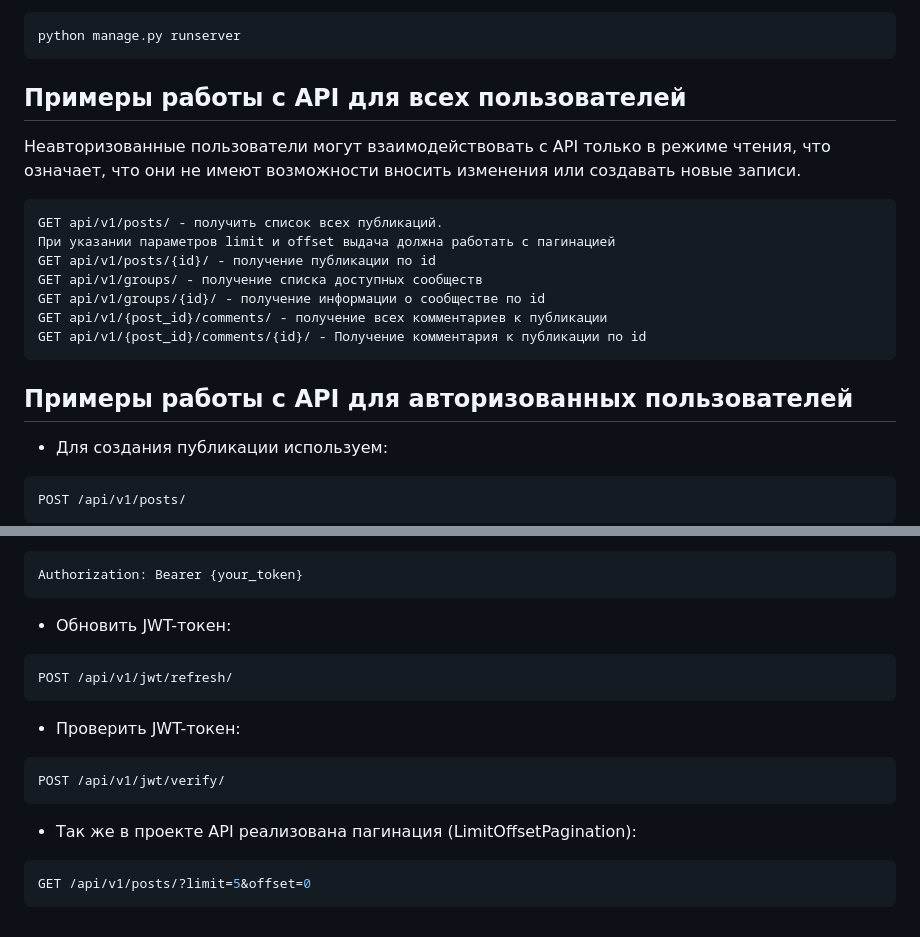
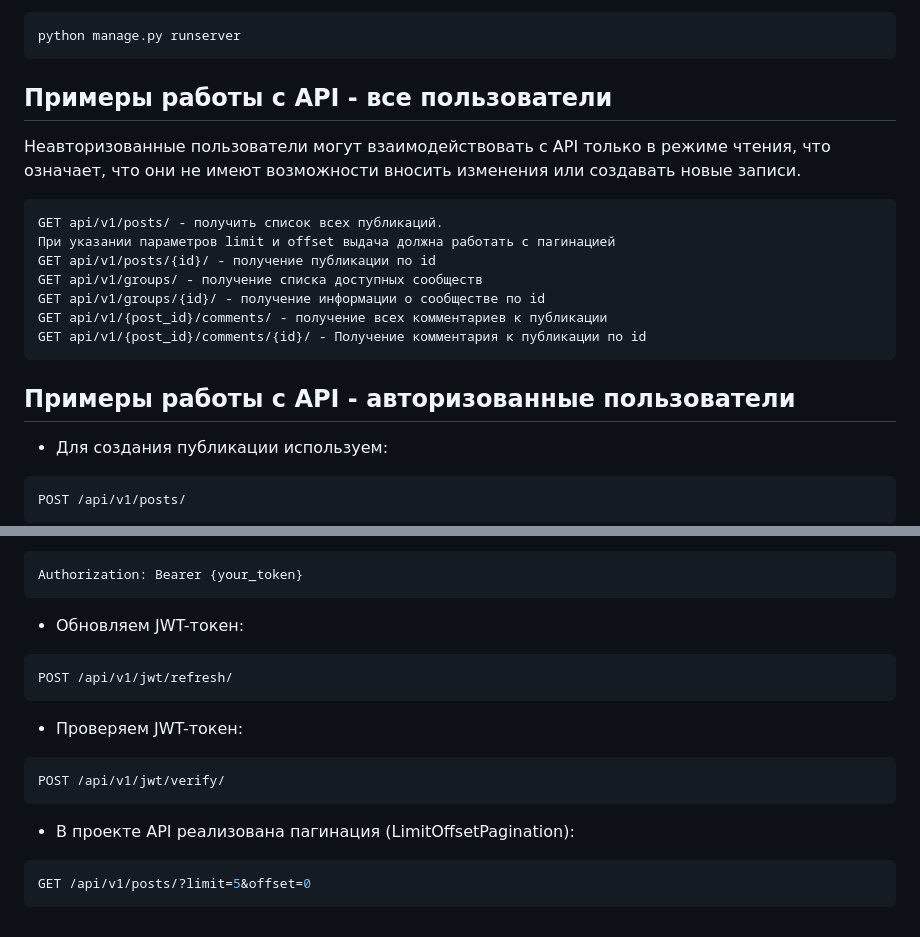
Before and after one commit to KirFedotov/api_final_yatube, a Markdown page: README.md, 2 parts joined by grey strips. Rendered like a GitHub page.

Commit message:
com readme 2

````diff
--- a/README.md
+++ b/README.md
@@ -56,8 +56,7 @@ python manage.py createsuperuser
 python manage.py runserver
 ```
 
-## Примеры работы с API для всех пользователей
-
+## Примеры работы с API - все пользователи
 Неавторизованные пользователи могут взаимодействовать с API только в режиме чтения, что означает, что они не имеют возможности вносить изменения или создавать новые записи.
 
 ```r
@@ -70,7 +69,7 @@ GET api/v1/{post_id}/comments/ - получение всех комментар
 GET api/v1/{post_id}/comments/{id}/ - Получение комментария к публикации по id
 ```
 
-## Примеры работы с API для авторизованных пользователей
+## Примеры работы с API - авторизованные пользователи
 
 - Для создания публикации используем:
 
@@ -166,19 +165,19 @@ POST /api/v1/jwt/create/
 Authorization: Bearer {your_token}
 ```
 
-- Обновить JWT-токен:
+- Обновляем JWT-токен:
 
 ```r
 POST /api/v1/jwt/refresh/
 ```
 
-- Проверить JWT-токен:
+- Проверяем JWT-токен:
 
 ```r
 POST /api/v1/jwt/verify/
 ```
 
-- Так же в проекте API реализована пагинация (LimitOffsetPagination):
+- В проекте API реализована пагинация (LimitOffsetPagination):
 
 ```r
 GET /api/v1/posts/?limit=5&offset=0
````
